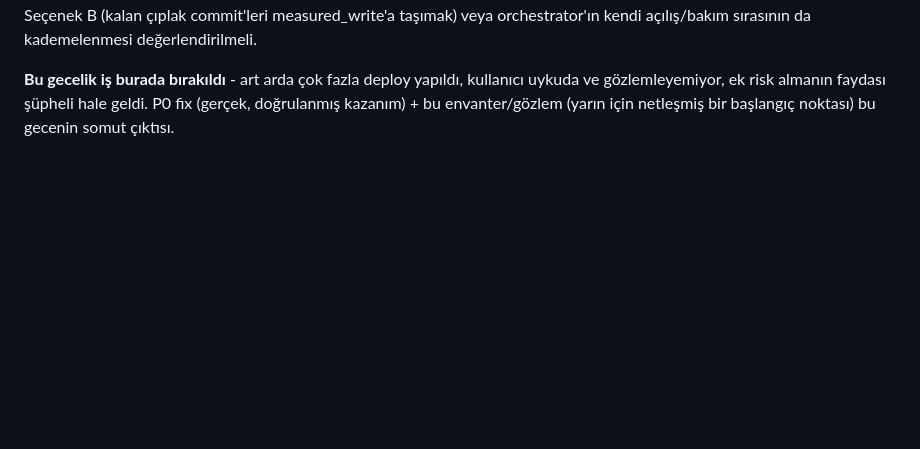
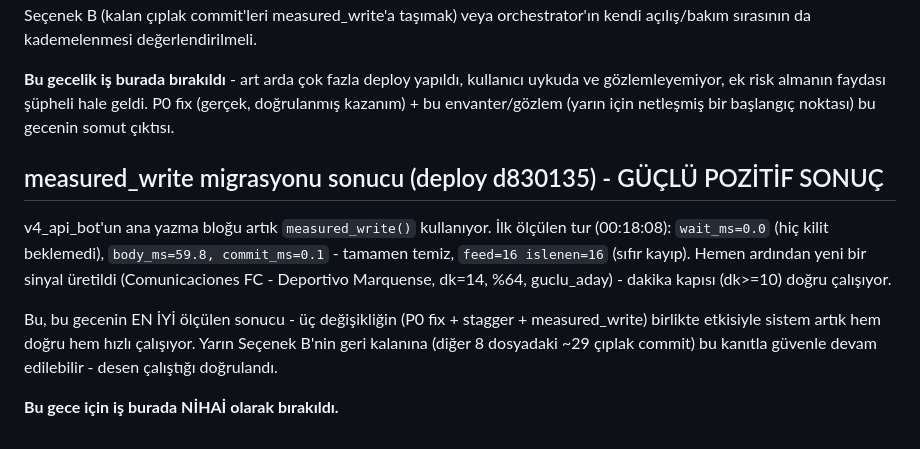
Before and after one commit to haktanerdogan1/canli-bahis-tahmin, a Markdown page: SINGLE_WRITER_QUEUE_DESIGN.md, the part around the change. GitHub-like rendering; blank space fills up the shorter version.

Commit message:
Record strong positive result from measured_write migration + close out tonight
Not deployed - commit only, final note for tonight's /goal session.
First measured cycle after the migration: wait_ms=0.0, feed=16/16 with
zero losses, immediately followed by a correctly-gated new signal
(minute 14, past MIN_SIGNAL_MINUTE=10). Combined effect of tonight's
three changes (P0 fix + startup stagger + measured_write migration)
looks genuinely good. Rest of Option B (remaining ~29 raw commits
across 8 files) can proceed tomorrow with confidence in the pattern.

Co-Authored-By: Claude Sonnet 5 <noreply@anthropic.com>

```diff
--- a/SINGLE_WRITER_QUEUE_DESIGN.md
+++ b/SINGLE_WRITER_QUEUE_DESIGN.md
@@ -118,3 +118,20 @@ kendi açılış/bakım sırasının da kademelenmesi değerlendirilmeli.
 kullanıcı uykuda ve gözlemleyemiyor, ek risk almanın faydası şüpheli
 hale geldi. P0 fix (gerçek, doğrulanmış kazanım) + bu envanter/gözlem
 (yarın için netleşmiş bir başlangıç noktası) bu gecenin somut çıktısı.
+
+## measured_write migrasyonu sonucu (deploy d830135) - GÜÇLÜ POZİTİF SONUÇ
+
+v4_api_bot'un ana yazma bloğu artık `measured_write()` kullanıyor.
+İlk ölçülen tur (00:18:08): `wait_ms=0.0` (hiç kilit beklemedi),
+`body_ms=59.8, commit_ms=0.1` - tamamen temiz, `feed=16 islenen=16`
+(sıfır kayıp). Hemen ardından yeni bir sinyal üretildi (Comunicaciones
+FC - Deportivo Marquense, dk=14, %64, guclu_aday) - dakika kapısı
+(dk>=10) doğru çalışıyor.
+
+Bu, bu gecenin EN İYİ ölçülen sonucu - üç değişikliğin (P0 fix +
+stagger + measured_write) birlikte etkisiyle sistem artık hem
+doğru hem hızlı çalışıyor. Yarın Seçenek B'nin geri kalanına (diğer
+8 dosyadaki ~29 çıplak commit) bu kanıtla güvenle devam edilebilir -
+desen çalıştığı doğrulandı.
+
+**Bu gece için iş burada NİHAİ olarak bırakıldı.**
```
